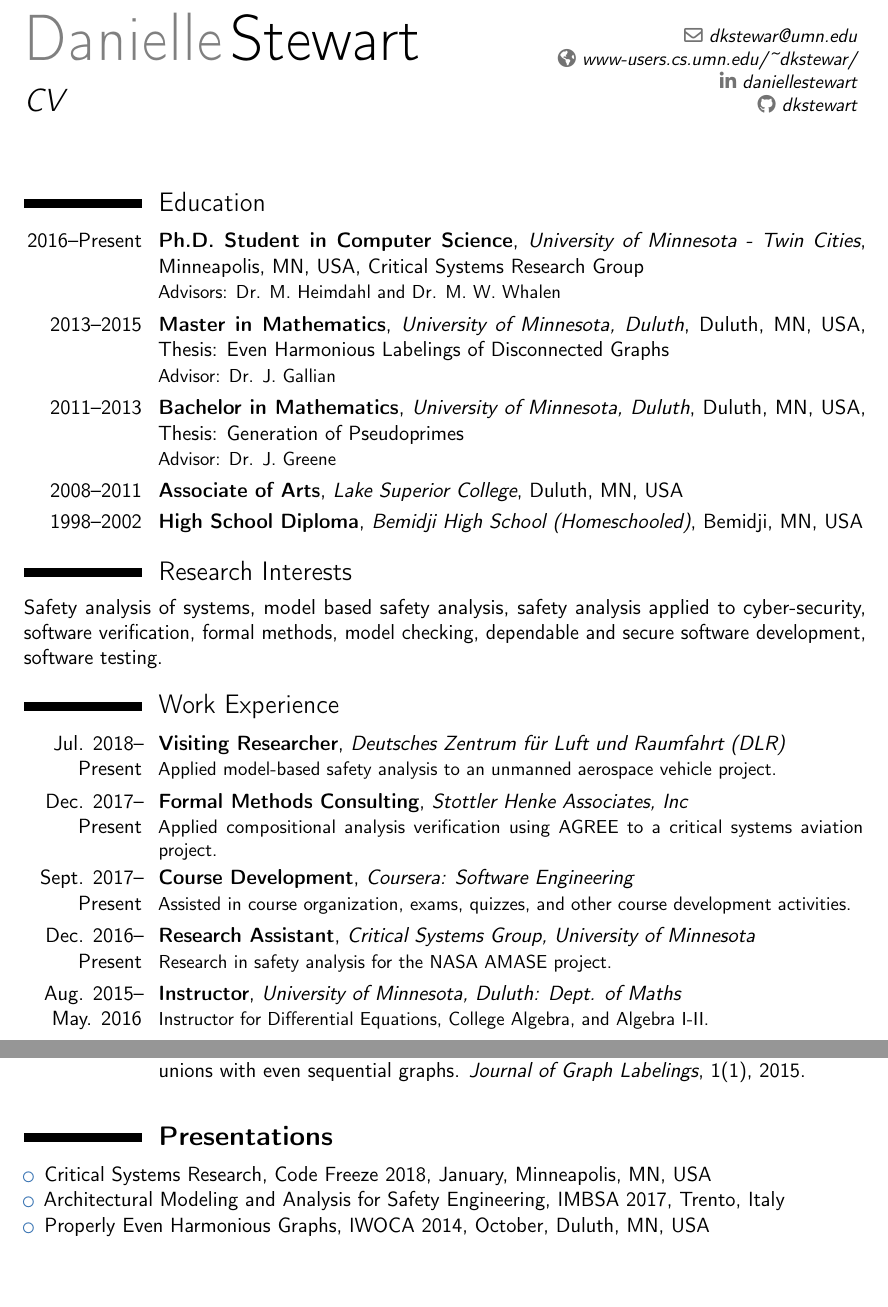
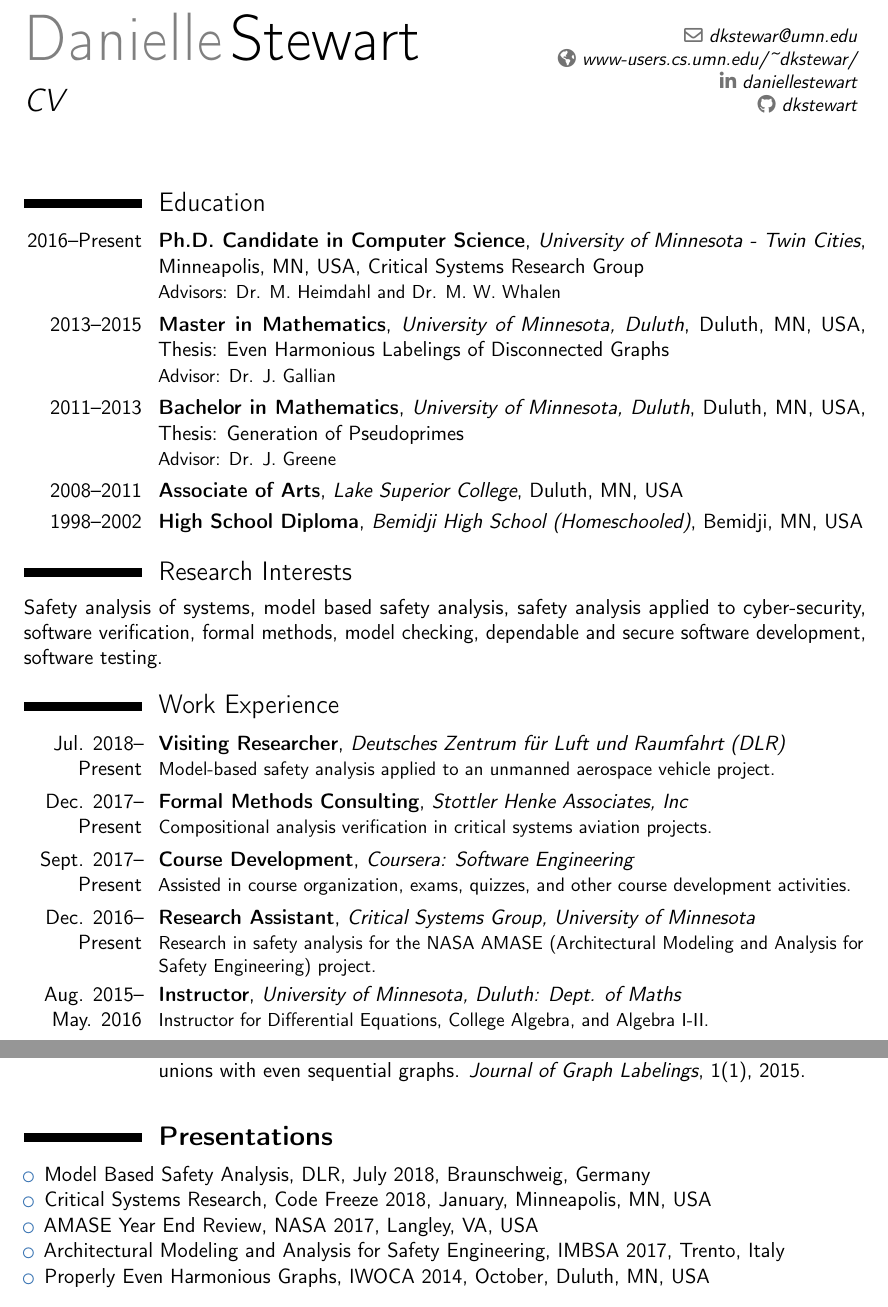
Before and after one commit to dkstewart/CV-Resume, a LaTeX CV (CV_official/dstewart_cv.tex): two parts of pages 1 and 2 of 3, joined at a grey line, cut so that both start at the same text, the shorter picture padded with empty space. Compiled offline with pdfLaTeX.

Commit message:
DS: Additions, edits.

```diff
--- a/CV_official/dstewart_cv.tex
+++ b/CV_official/dstewart_cv.tex
@@ -61,7 +61,7 @@
 \makecvtitle
 
 \section{Education}
-\cventry{2016--Present}{Ph.D. Student in Computer Science}{University of Minnesota - Twin Cities}{Minneapolis, MN, USA}{Critical Systems Research Group}{Advisors: Dr. M. Heimdahl and Dr. M. W. Whalen}
+\cventry{2016--Present}{Ph.D. Candidate in Computer Science}{University of Minnesota - Twin Cities}{Minneapolis, MN, USA}{Critical Systems Research Group}{Advisors: Dr. M. Heimdahl and Dr. M. W. Whalen}
 
 
 \cventry{2013--2015}{Master in Mathematics}{University of Minnesota, Duluth}{Duluth, MN, USA}
@@ -85,13 +85,13 @@
 Safety analysis of systems, model based safety analysis, safety analysis applied to cyber-security, software verification, formal methods, model checking, dependable and secure software development, software testing.
 
 \section{Work Experience}
-\cventry{Jul. 2018-- Present}{Visiting Researcher}{Deutsches Zentrum für Luft und Raumfahrt (DLR)}{}{}{Applied model-based safety analysis to an unmanned aerospace vehicle project.}
+\cventry{Jul. 2018-- Present}{Visiting Researcher}{Deutsches Zentrum für Luft und Raumfahrt (DLR)}{}{}{Model-based safety analysis applied to an unmanned aerospace vehicle project.}
 
-\cventry{Dec. 2017-- Present}{Formal Methods Consulting}{Stottler Henke Associates, Inc}{}{}{Applied compositional analysis verification using AGREE to a critical systems aviation project.}
+\cventry{Dec. 2017-- Present}{Formal Methods Consulting}{Stottler Henke Associates, Inc}{}{}{Compositional analysis verification in critical systems aviation projects.}
 
 \cventry{Sept. 2017-- Present}{Course Development}{Coursera: Software Engineering}{}{}{Assisted in course organization, exams, quizzes, and other course development activities.}
 
-\cventry{Dec. 2016-- Present}{Research Assistant}{Critical Systems Group, University of Minnesota}{}{}{Research in safety analysis for the NASA AMASE project.}
+\cventry{Dec. 2016-- Present}{Research Assistant}{Critical Systems Group, University of Minnesota}{}{}{Research in safety analysis for the NASA AMASE (Architectural Modeling and Analysis for Safety Engineering) project.}
 
 \cventry{Aug. 2015-- May. 2016}{Instructor}{University of Minnesota, Duluth: Dept. of Maths}{}{}{Instructor for Differential Equations, College Algebra, and Algebra I-II.}
 
@@ -110,7 +110,9 @@ Safety analysis of systems, model based safety analysis, safety analysis applied
 
 \section{\textbf{Presentations}}
 \begin{itemize}
+\item Model Based Safety Analysis, DLR, July 2018, Braunschweig, Germany
 \item Critical Systems Research, Code Freeze 2018, January, Minneapolis, MN, USA
+\item AMASE Year End Review, NASA 2017, Langley, VA, USA
 \item Architectural Modeling and Analysis for Safety Engineering, IMBSA 2017, Trento, Italy
 \item  Properly Even Harmonious Graphs, IWOCA 2014, October, Duluth, MN, USA
 \end{itemize}
```
Also changed, not shown: CV_official/dstewart_cv.tex (4 more changed lines).
